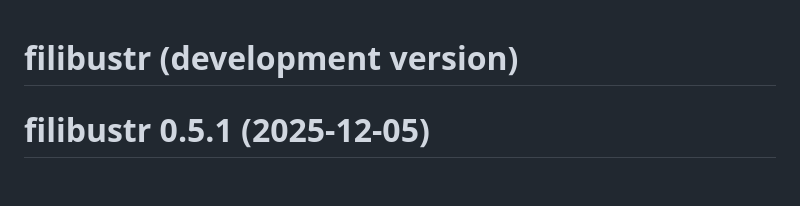
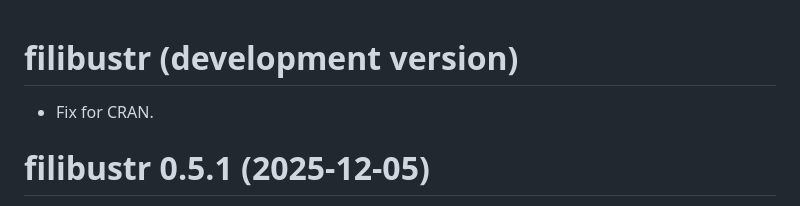
Before and after one commit to feinleib/filibustr, a Markdown page: NEWS.md, the part around the change. Drawn GitHub-style; blank space fills up the shorter version.

```diff
--- a/NEWS.md
+++ b/NEWS.md
@@ -1,4 +1,5 @@
 # filibustr (development version)
+* Fix for CRAN.
 
 # filibustr 0.5.1 (2025-12-05)
 * Fix for CRAN.
```
